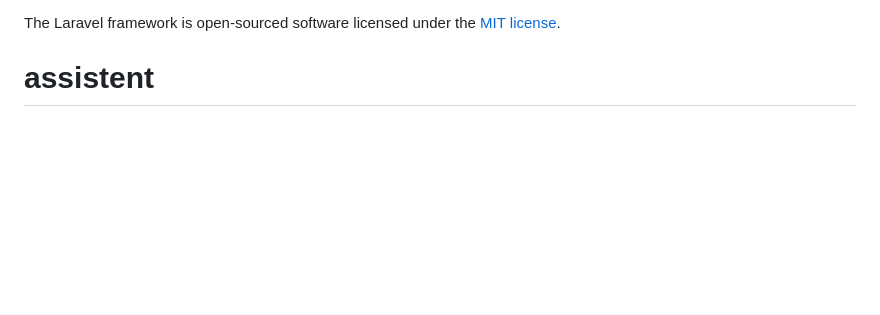
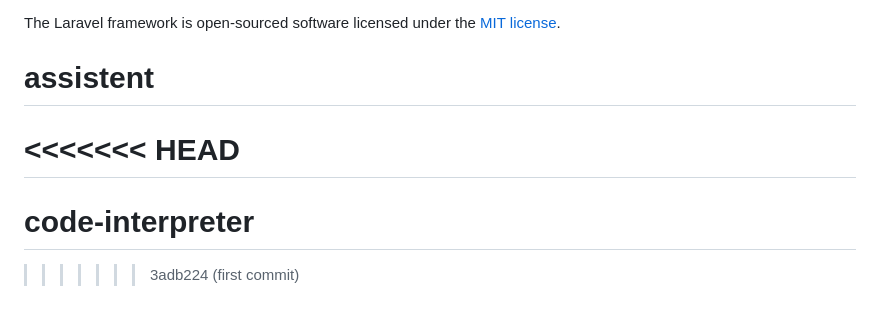
Before and after one commit to 0xDysis/laravelAI, a Markdown page: README.md, the part around the change. Rendered like a GitHub page; blank space fills up the shorter version.

```diff
--- a/README.md
+++ b/README.md
@@ -65,3 +65,7 @@ If you discover a security vulnerability within Laravel, please send an e-mail t
 
 The Laravel framework is open-sourced software licensed under the [MIT license](https://opensource.org/licenses/MIT).
 # assistent
+<<<<<<< HEAD
+=======
+# code-interpreter
+>>>>>>> 3adb224 (first commit)
```
